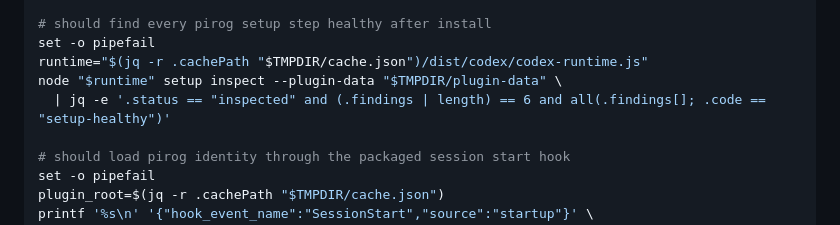
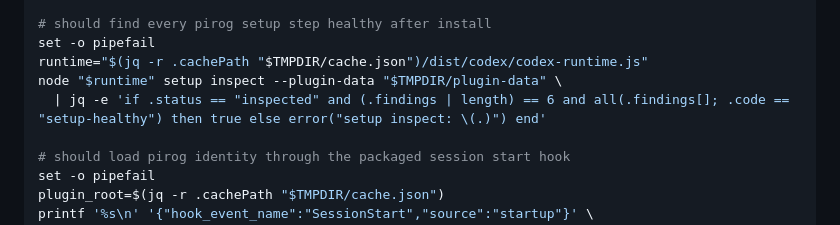
Before and after one commit to pirog/me, a Markdown page: examples/codex/README.md, the part around the change. GitHub-like rendering.

Commit message:
#88: show setup findings on codex example failure

```diff
--- a/examples/codex/README.md
+++ b/examples/codex/README.md
@@ -56,7 +56,7 @@ node "$runtime" setup install --plugin-data "$TMPDIR/plugin-data" \
 set -o pipefail
 runtime="$(jq -r .cachePath "$TMPDIR/cache.json")/dist/codex/codex-runtime.js"
 node "$runtime" setup inspect --plugin-data "$TMPDIR/plugin-data" \
-  | jq -e '.status == "inspected" and (.findings | length) == 6 and all(.findings[]; .code == "setup-healthy")'
+  | jq -e 'if .status == "inspected" and (.findings | length) == 6 and all(.findings[]; .code == "setup-healthy") then true else error("setup inspect: \(.)") end'
 
 # should load pirog identity through the packaged session start hook
 set -o pipefail
```
